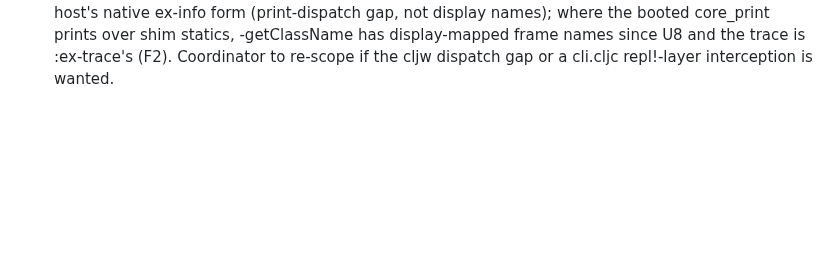
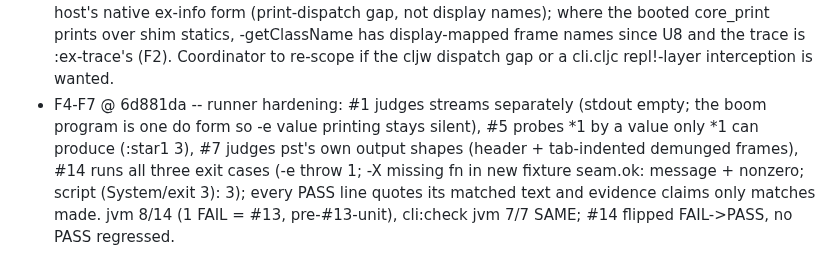
Before and after one commit to johnmn3/cohost.cljc, a Markdown page: doc/debug-seam-impl-plan.md, the part around the change. Drawn GitHub-style; blank space fills up the shorter version.

Commit message:
Status: F4-F7 gate line

```diff
--- a/doc/debug-seam-impl-plan.md
+++ b/doc/debug-seam-impl-plan.md
@@ -155,3 +155,4 @@ This section keeps only the sha and the gate line per unit.
 - F8 @ a197c02 -- two-line class+message fallback guards both report paths (report-error! + repl-report!): report-build failure (circular ex-data under pr-str; a throwing :ex-trace) printed nothing/escaped BEFORE, prints the fallback AFTER (unit + CLI probes); jvm 8/14 (1 FAIL = #13, standing), cli:check jvm 7/7 SAME; jank confirmation pending the j gate.
 - F2 @ 55f12dd, amended @ aaa6b95 -- construction-head elision in jank's :ex-trace itself (data layer; JVM :ex-trace untouched); elision logic probe-verified on the JVM over both frame-name universes + lane R's measured head ([jank::runtime::ex_info] [clojure_core$ex_info_32861_2] [object_ref::call]); jvm 8/14 (1 FAIL = #13, standing), cli:check jvm 7/7 SAME; jank end-to-end PENDING the j gate -- local jank launch is broken on the whole collated tree (snapshot-key analyze fails on shim.cljc's U3(b) wrap-jank-error cpp call; reproduces on base a127a19).
 - F9 @ 5cfc1fa -- NO CODE: diagnosis banked (doc/debug-seam-probes/f9-diagnosis.md). No shim print-method for errors exists in the *e path on any measured host: jvm *e prints through the host's own printer (true class names, un-elided head proves it never touches :ex-trace); cljw *e prints the host's native ex-info form (print-dispatch gap, not display names); where the booted core_print prints over shim statics, -getClassName has display-mapped frame names since U8 and the trace is :ex-trace's (F2). Coordinator to re-scope if the cljw dispatch gap or a cli.cljc repl!-layer interception is wanted.
+- F4-F7 @ 6d881da -- runner hardening: #1 judges streams separately (stdout empty; the boom program is one do form so -e value printing stays silent), #5 probes *1 by a value only *1 can produce (:star1 3), #7 judges pst's own output shapes (header + tab-indented demunged frames), #14 runs all three exit cases (-e throw 1; -X missing fn in new fixture seam.ok: message + nonzero; script (System/exit 3): 3); every PASS line quotes its matched text and evidence claims only matches made. jvm 8/14 (1 FAIL = #13, pre-#13-unit), cli:check jvm 7/7 SAME; #14 flipped FAIL->PASS, no PASS regressed.
```
